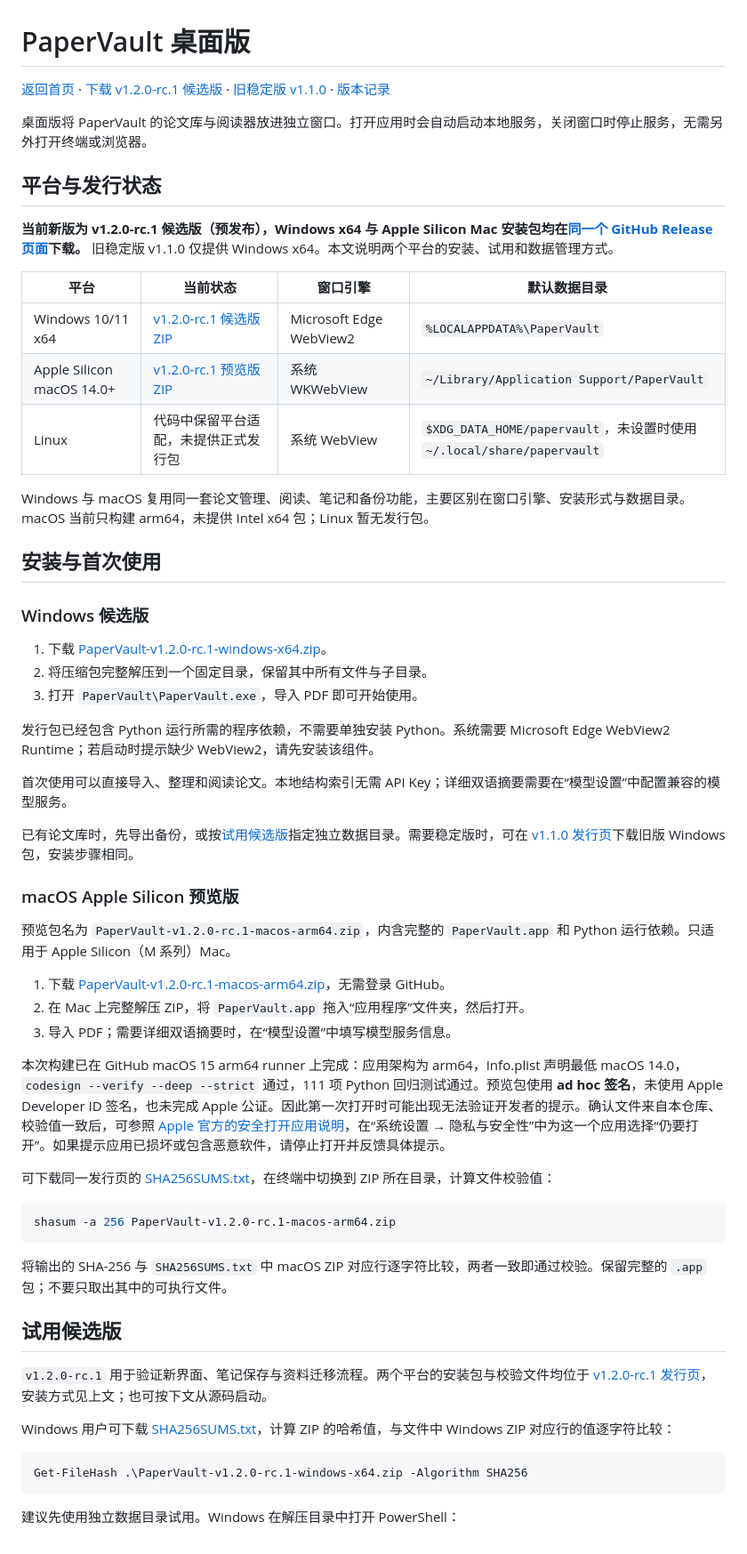
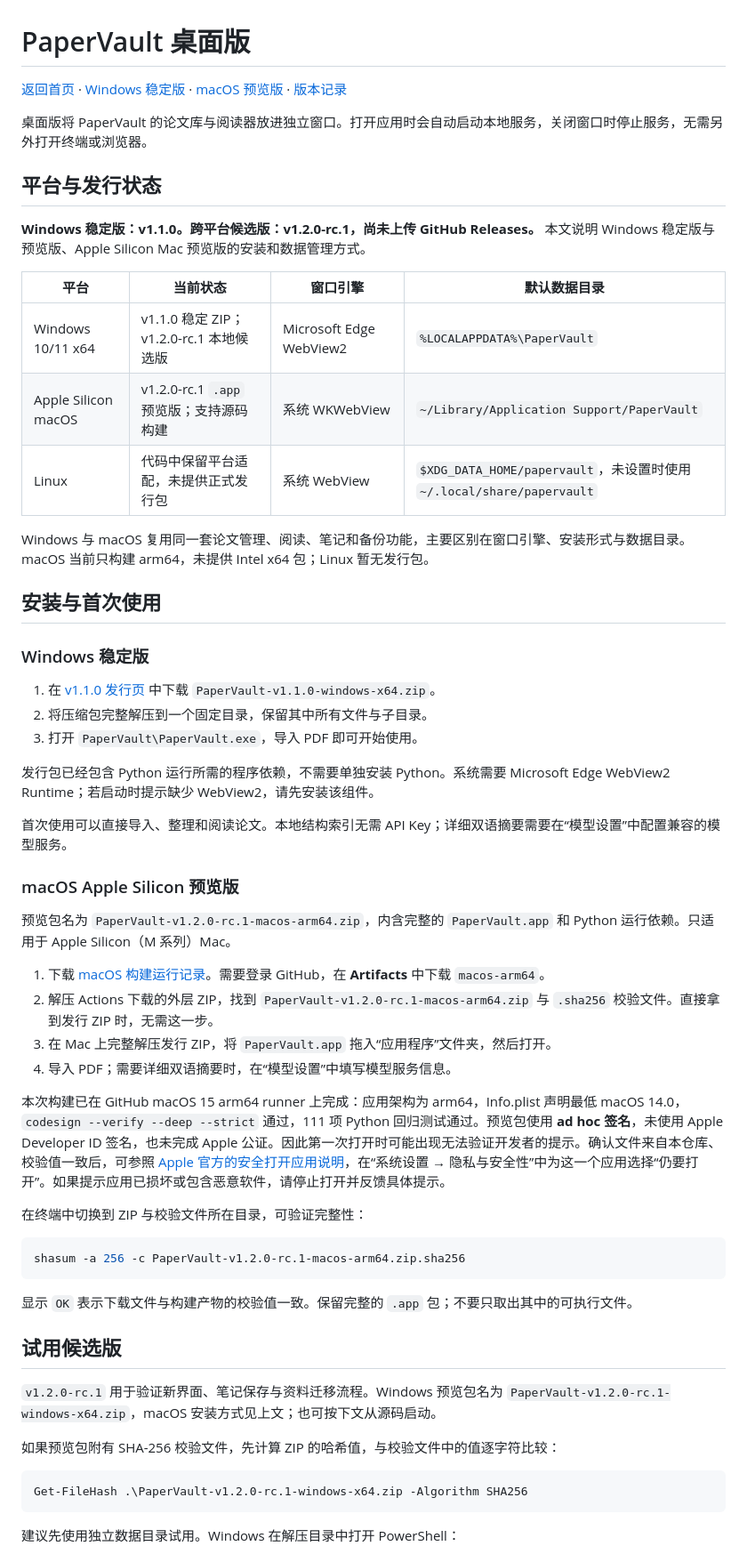
Before and after one commit to skywuxuan/PaperVault, a Markdown page: docs/DESKTOP.md, the part around one of its changes. Shown at 89% size. Drawn GitHub-style.

````diff
--- a/docs/DESKTOP.md
+++ b/docs/DESKTOP.md
@@ -1,26 +1,26 @@
 # PaperVault 桌面版
 
-[返回首页](../README.md) · [下载 v1.2.0-rc.1 候选版](https://github.com/skywuxuan/PaperVault/releases/tag/v1.2.0-rc.1) · [旧稳定版 v1.1.0](https://github.com/skywuxuan/PaperVault/releases/tag/v1.1.0) · [版本记录](../CHANGELOG.md)
+[返回首页](../README.md) · [Windows 稳定版](https://github.com/skywuxuan/PaperVault/releases/tag/v1.1.0) · [macOS 预览版](#macos-apple-silicon-预览版) · [版本记录](../CHANGELOG.md)
 
 桌面版将 PaperVault 的论文库与阅读器放进独立窗口。打开应用时会自动启动本地服务，关闭窗口时停止服务，无需另外打开终端或浏览器。
 
 ## 平台与发行状态
 
-**当前新版为 v1.2.0-rc.1 候选版（预发布），Windows x64 与 Apple Silicon Mac 安装包均在[同一个 GitHub Release 页面](https://github.com/skywuxuan/PaperVault/releases/tag/v1.2.0-rc.1)下载。** 旧稳定版 v1.1.0 仅提供 Windows x64。本文说明两个平台的安装、试用和数据管理方式。
+**Windows 稳定版：v1.1.0。跨平台候选版：v1.2.0-rc.1，尚未上传 GitHub Releases。** 本文说明 Windows 稳定版与预览版、Apple Silicon Mac 预览版的安装和数据管理方式。
 
 | 平台 | 当前状态 | 窗口引擎 | 默认数据目录 |
 | --- | --- | --- | --- |
-| Windows 10/11 x64 | [v1.2.0-rc.1 候选版 ZIP](https://github.com/skywuxuan/PaperVault/releases/download/v1.2.0-rc.1/PaperVault-v1.2.0-rc.1-windows-x64.zip) | Microsoft Edge WebView2 | `%LOCALAPPDATA%\PaperVault` |
-| Apple Silicon macOS 14.0+ | [v1.2.0-rc.1 预览版 ZIP](https://github.com/skywuxuan/PaperVault/releases/download/v1.2.0-rc.1/PaperVault-v1.2.0-rc.1-macos-arm64.zip) | 系统 WKWebView | `~/Library/Application Support/PaperVault` |
+| Windows 10/11 x64 | v1.1.0 稳定 ZIP；v1.2.0-rc.1 本地候选版 | Microsoft Edge WebView2 | `%LOCALAPPDATA%\PaperVault` |
+| Apple Silicon macOS | v1.2.0-rc.1 `.app` 预览版；支持源码构建 | 系统 WKWebView | `~/Library/Application Support/PaperVault` |
 | Linux | 代码中保留平台适配，未提供正式发行包 | 系统 WebView | `$XDG_DATA_HOME/papervault`，未设置时使用 `~/.local/share/papervault` |
 
 Windows 与 macOS 复用同一套论文管理、阅读、笔记和备份功能，主要区别在窗口引擎、安装形式与数据目录。macOS 当前只构建 arm64，未提供 Intel x64 包；Linux 暂无发行包。
 
 ## 安装与首次使用
 
-### Windows 候选版
+### Windows 稳定版
 
-1. 下载 [PaperVault-v1.2.0-rc.1-windows-x64.zip](https://github.com/skywuxuan/PaperVault/releases/download/v1.2.0-rc.1/PaperVault-v1.2.0-rc.1-windows-x64.zip)。
+1. 在 [v1.1.0 发行页](https://github.com/skywuxuan/PaperVault/releases/tag/v1.1.0) 中下载 `PaperVault-v1.1.0-windows-x64.zip`。
 2. 将压缩包完整解压到一个固定目录，保留其中所有文件与子目录。
 3. 打开 `PaperVault\PaperVault.exe`，导入 PDF 即可开始使用。
 
@@ -28,31 +28,30 @@ Windows 与 macOS 复用同一套论文管理、阅读、笔记和备份功能
 
 首次使用可以直接导入、整理和阅读论文。本地结构索引无需 API Key；详细双语摘要需要在“模型设置”中配置兼容的模型服务。
 
-已有论文库时，先导出备份，或按[试用候选版](#试用候选版)指定独立数据目录。需要稳定版时，可在 [v1.1.0 发行页](https://github.com/skywuxuan/PaperVault/releases/tag/v1.1.0)下载旧版 Windows 包，安装步骤相同。
-
 ### macOS Apple Silicon 预览版
 
 预览包名为 `PaperVault-v1.2.0-rc.1-macos-arm64.zip`，内含完整的 `PaperVault.app` 和 Python 运行依赖。只适用于 Apple Silicon（M 系列）Mac。
 
-1. 下载 [PaperVault-v1.2.0-rc.1-macos-arm64.zip](https://github.com/skywuxuan/PaperVault/releases/download/v1.2.0-rc.1/PaperVault-v1.2.0-rc.1-macos-arm64.zip)，无需登录 GitHub。
-2. 在 Mac 上完整解压 ZIP，将 `PaperVault.app` 拖入“应用程序”文件夹，然后打开。
-3. 导入 PDF；需要详细双语摘要时，在“模型设置”中填写模型服务信息。
+1. 下载 [macOS 构建运行记录](https://github.com/skywuxuan/PaperVault/actions/runs/34952729621)。需要登录 GitHub，在 **Artifacts** 中下载 `macos-arm64`。
+2. 解压 Actions 下载的外层 ZIP，找到 `PaperVault-v1.2.0-rc.1-macos-arm64.zip` 与 `.sha256` 校验文件。直接拿到发行 ZIP 时，无需这一步。
+3. 在 Mac 上完整解压发行 ZIP，将 `PaperVault.app` 拖入“应用程序”文件夹，然后打开。
+4. 导入 PDF；需要详细双语摘要时，在“模型设置”中填写模型服务信息。
 
 本次构建已在 GitHub macOS 15 arm64 runner 上完成：应用架构为 arm64，Info.plist 声明最低 macOS 14.0，`codesign --verify --deep --strict` 通过，111 项 Python 回归测试通过。预览包使用 **ad hoc 签名**，未使用 Apple Developer ID 签名，也未完成 Apple 公证。因此第一次打开时可能出现无法验证开发者的提示。确认文件来自本仓库、校验值一致后，可参照 [Apple 官方的安全打开应用说明](https://support.apple.com/zh-cn/102445)，在“系统设置 → 隐私与安全性”中为这一个应用选择“仍要打开”。如果提示应用已损坏或包含恶意软件，请停止打开并反馈具体提示。
 
-可下载同一发行页的 [SHA256SUMS.txt](https://github.com/skywuxuan/PaperVault/releases/download/v1.2.0-rc.1/SHA256SUMS.txt)，在终端中切换到 ZIP 所在目录，计算文件校验值：
+在终端中切换到 ZIP 与校验文件所在目录，可验证完整性：
 
 ```bash
-shasum -a 256 PaperVault-v1.2.0-rc.1-macos-arm64.zip
+shasum -a 256 -c PaperVault-v1.2.0-rc.1-macos-arm64.zip.sha256
 ```
 
-将输出的 SHA-256 与 `SHA256SUMS.txt` 中 macOS ZIP 对应行逐字符比较，两者一致即通过校验。保留完整的 `.app` 包；不要只取出其中的可执行文件。
+显示 `OK` 表示下载文件与构建产物的校验值一致。保留完整的 `.app` 包；不要只取出其中的可执行文件。
 
 ## 试用候选版
 
-`v1.2.0-rc.1` 用于验证新界面、笔记保存与资料迁移流程。两个平台的安装包与校验文件均位于 [v1.2.0-rc.1 发行页](https://github.com/skywuxuan/PaperVault/releases/tag/v1.2.0-rc.1)，安装方式见上文；也可按下文从源码启动。
+`v1.2.0-rc.1` 用于验证新界面、笔记保存与资料迁移流程。Windows 预览包名为 `PaperVault-v1.2.0-rc.1-windows-x64.zip`，macOS 安装方式见上文；也可按下文从源码启动。
 
-Windows 用户可下载 [SHA256SUMS.txt](https://github.com/skywuxuan/PaperVault/releases/download/v1.2.0-rc.1/SHA256SUMS.txt)，计算 ZIP 的哈希值，与文件中 Windows ZIP 对应行的值逐字符比较：
+如果预览包附有 SHA-256 校验文件，先计算 ZIP 的哈希值，与校验文件中的值逐字符比较：
 
 ```powershell
 Get-FileHash .\PaperVault-v1.2.0-rc.1-windows-x64.zip -Algorithm SHA256
````
Also changed, not shown: other parts of docs/DESKTOP.md (+6 -8 lines), CHANGELOG.md (+6 -10 lines), README.md (+8 -21 lines).
